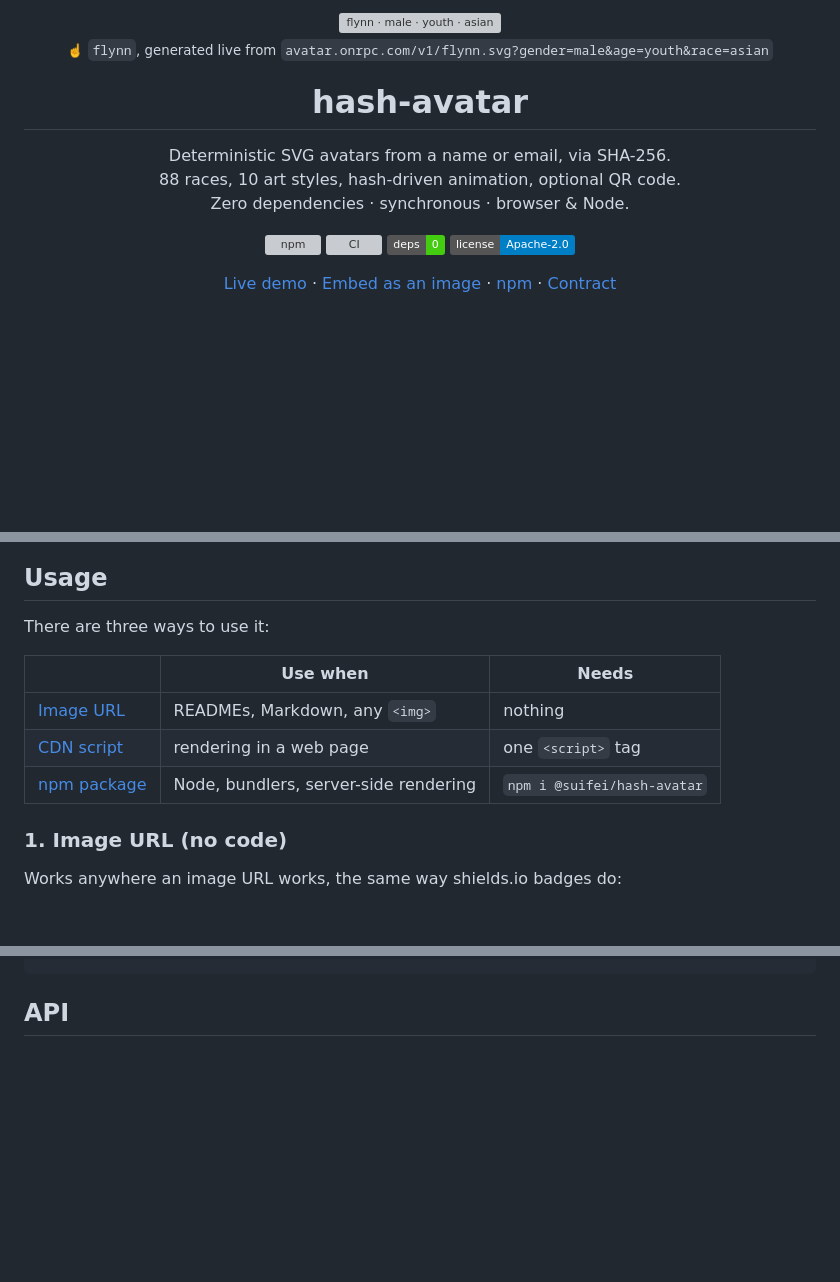
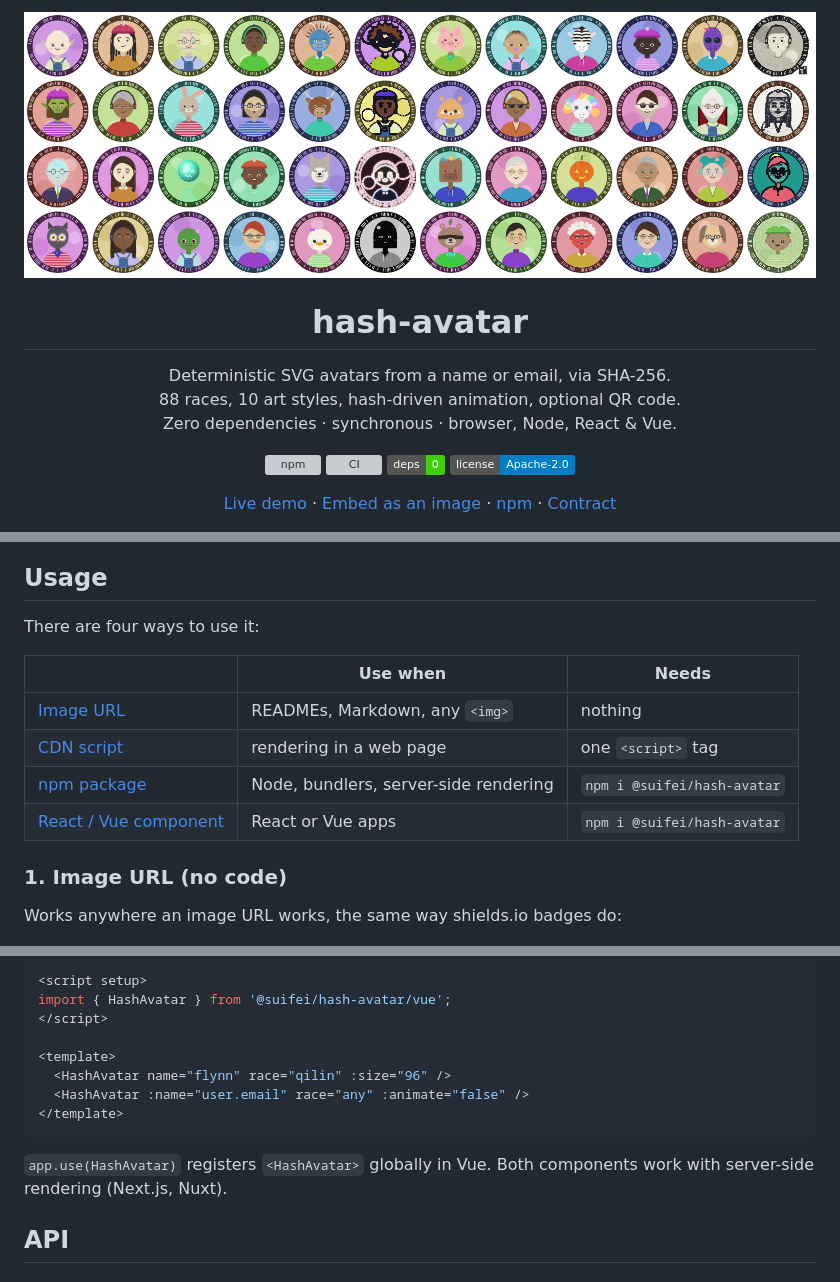
Before and after one commit to suifei/hash-avatar, a Markdown page: README.md, 3 parts joined by grey strips. Drawn GitHub-style; pictures changed too: assets/banner.png (added); badges without logos; blank space fills up the shorter version; grey boxes are pictures that could not be loaded.

````diff
--- a/README.md
+++ b/README.md
@@ -1,12 +1,10 @@
 <div align="center">
 
-<img src="https://avatar.onrpc.com/v1/flynn.svg?gender=male&age=youth&race=asian&size=180" width="180" alt="flynn · male · youth · asian" title="flynn · male · youth · asian">
-
-<sub>☝️ <code>flynn</code>, generated live from <code>avatar.onrpc.com/v1/flynn.svg?gender=male&age=youth&race=asian</code></sub>
+<img src="assets/banner.png" width="100%" alt="48 avatars generated by hash-avatar">
 
 # hash-avatar
 
-Deterministic SVG avatars from a name or email, via SHA-256.<br>88 races, 10 art styles, hash-driven animation, optional QR code.<br>Zero dependencies · synchronous · browser & Node.
+Deterministic SVG avatars from a name or email, via SHA-256.<br>88 races, 10 art styles, hash-driven animation, optional QR code.<br>Zero dependencies · synchronous · browser, Node, React & Vue.
 
 [![npm](https://img.shields.io/npm/v/@suifei/hash-avatar?color=2f6feb&label=npm)](https://www.npmjs.com/package/@suifei/hash-avatar)
 [![CI](https://github.com/suifei/hash-avatar/actions/workflows/ci.yml/badge.svg)](https://github.com/suifei/hash-avatar/actions/workflows/ci.yml)
@@ -214,13 +218,14 @@ The outer ring draws the first **128 bits** of the hash, one tick per bit, clock
 
 ## Usage
 
-There are three ways to use it:
+There are four ways to use it:
 
 | | Use when | Needs |
 |---|---|---|
 | [Image URL](#1-image-url-no-code) | READMEs, Markdown, any `<img>` | nothing |
 | [CDN script](#2-browser-via-cdn) | rendering in a web page | one `<script>` tag |
 | [npm package](#3-npm) | Node, bundlers, server-side rendering | `npm i @suifei/hash-avatar` |
+| [React / Vue component](#4-react-and-vue) | React or Vue apps | `npm i @suifei/hash-avatar` |
 
 ### 1. Image URL (no code)
 
@@ -281,3 +300,15 @@
+```vue
+<script setup>
+import { HashAvatar } from '@suifei/hash-avatar/vue';
+</script>
+
+<template>
+  <HashAvatar name="flynn" race="qilin" :size="96" />
+  <HashAvatar :name="user.email" race="any" :animate="false" />
+</template>
+```
+
+`app.use(HashAvatar)` registers `<HashAvatar>` globally in Vue. Both components work with server-side rendering (Next.js, Nuxt).
 
 ## API
 
````
Also changed, not shown: other parts of README.md (+22 -0 lines), CHANGELOG.md (+10 -0 lines), README.zh-CN.md (+38 -5 lines), assets/social-preview.png (added), 14 other files.
